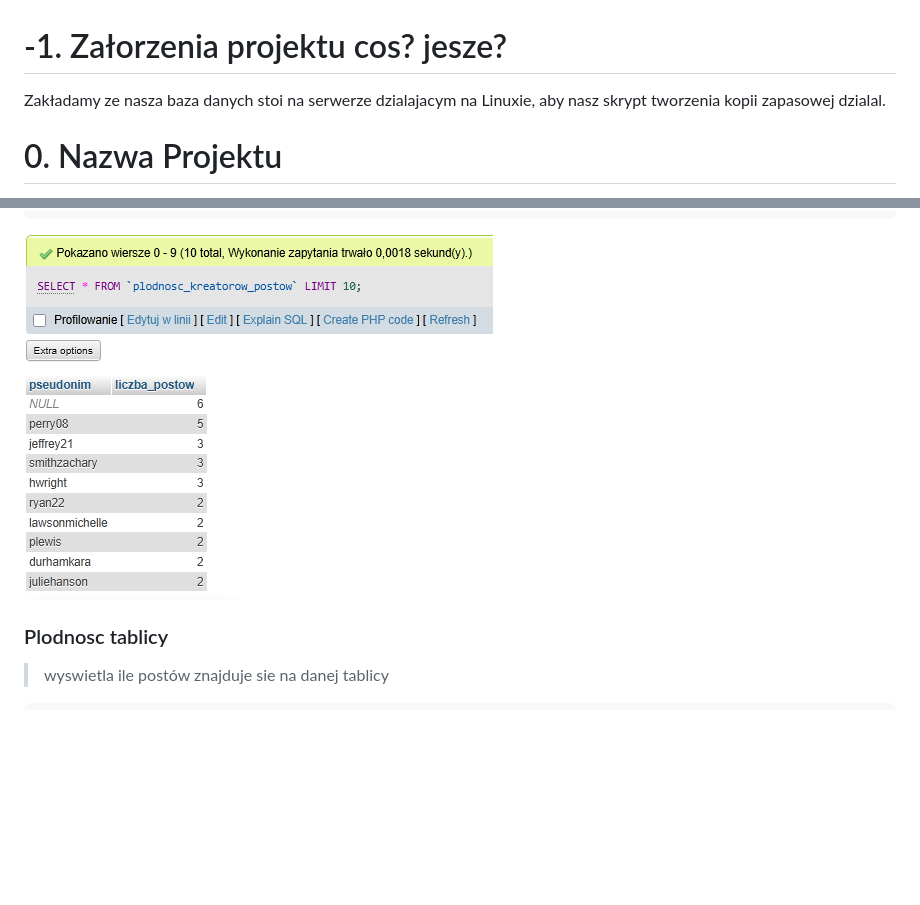
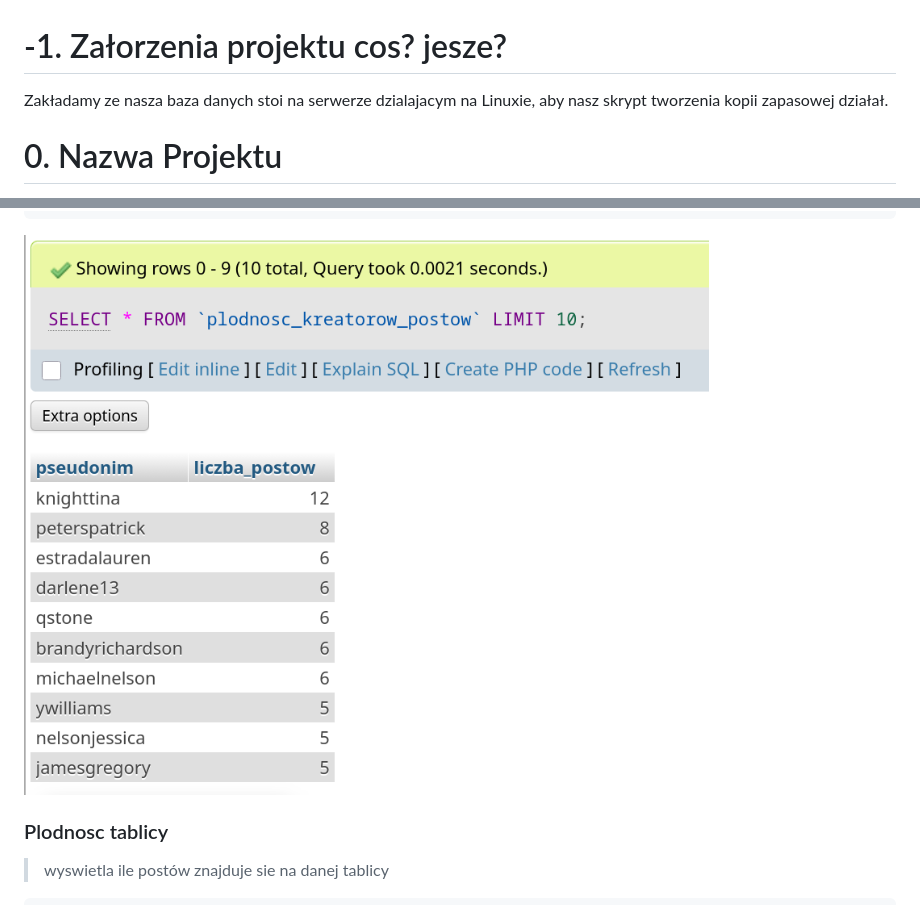
Before and after one commit to KnownTOmb/cccccccccccccccccccccccccccccccccccccccc, a Markdown page: dokument/PROJEKT.md, 2 parts joined by grey strips. Drawn GitHub-style; pictures changed too: dokument/assets/20260116_091753_plodnosc_kreatora_postow.png (added); blank space fills up the shorter version.

````diff
--- a/dokument/PROJEKT.md
+++ b/dokument/PROJEKT.md
@@ -1,6 +1,6 @@
 # -1. Załorzenia projektu cos? jesze?
 
-Zakładamy ze nasza baza danych stoi na serwerze dzialajacym na Linuxie, aby nasz skrypt tworzenia kopii zapasowej dzialal.
+Zakładamy ze nasza baza danych stoi na serwerze dzialajacym na Linuxie, aby nasz skrypt tworzenia kopii zapasowej działał.
 
 # 0. Nazwa Projektu
 
@@ -358,7 +358,7 @@ GROUP BY ou.pseudonim
 ORDER BY liczba_postow DESC;
 ```
 
-![](assets/20260115_102430_plodnoscKreatorowPostow.png)
+![](assets/20260116_091753_plodnosc_kreatora_postow.png)
 
 ### Plodnosc tablicy
 
````
Also changed, not shown: backupy/dodatkowe questy.md (+3 -3 lines).
